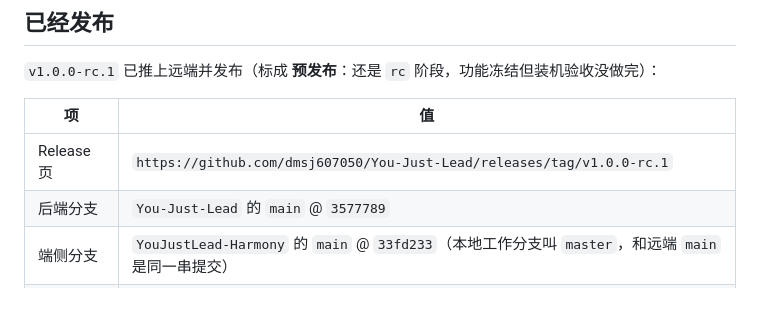
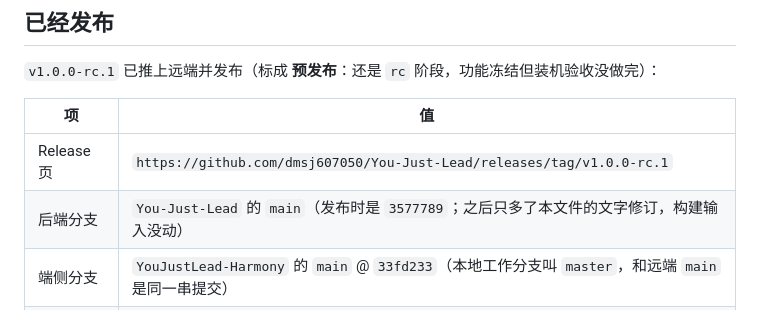
Before and after one commit to dmsj607050/You-Just-Lead, a Markdown page: docs/RELEASE_1.0.0-rc.1.md, the part around the change. GitHub-like rendering.

Commit message:
docs: stop pinning the branch tip in the release note

```diff
--- a/docs/RELEASE_1.0.0-rc.1.md
+++ b/docs/RELEASE_1.0.0-rc.1.md
@@ -140,7 +140,7 @@ $hdc = "$deveco\sdk\default\openharmony\toolchains\hdc.exe"
 | 项 | 值 |
 |---|---|
 | Release 页 | `https://github.com/dmsj607050/You-Just-Lead/releases/tag/v1.0.0-rc.1` |
-| 后端分支 | `You-Just-Lead` 的 `main` @ `3577789` |
+| 后端分支 | `You-Just-Lead` 的 `main`（发布时是 `3577789`；之后只多了本文件的文字修订，构建输入没动） |
 | 端侧分支 | `YouJustLead-Harmony` 的 `main` @ `33fd233`（本地工作分支叫 `master`，和远端 `main` 是同一串提交） |
 | 标签 | `v1.0.0-rc.1` → `3577789`（发布时的那次提交；本文件后来的修订不在这个标签里，只改了文字） |
 | 资产 | `YouJustLead.exe`、`competition-agent-api.exe`、`entry-default-signed.hap`、`SHA256SUMS.txt` |
```
